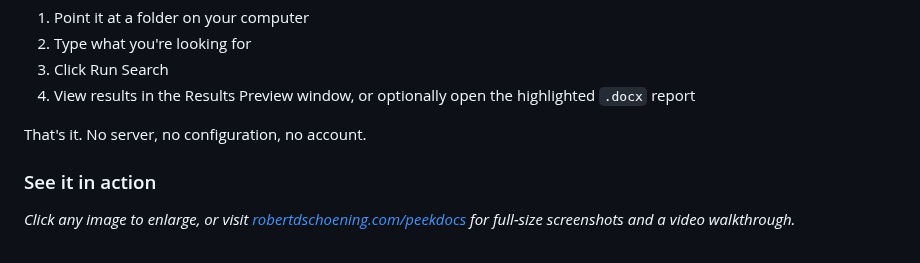
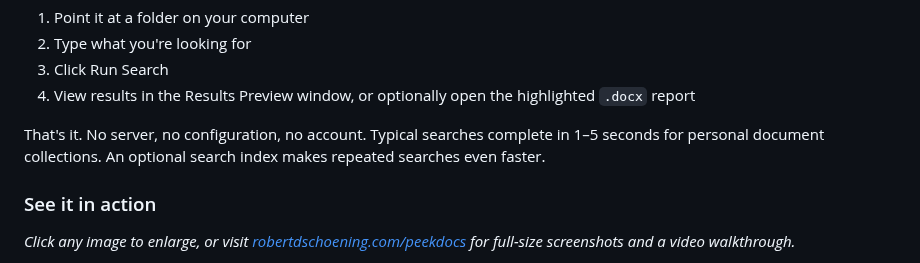
Before and after one commit to exbuf/peekdocs, a Markdown page: README.md, the part around the change. Drawn GitHub-style.

Commit message:
README: add practical speed expectation (1-5 seconds, no benchmark)

```diff
--- a/README.md
+++ b/README.md
@@ -23,7 +23,7 @@
 3. Click Run Search
 4. View results in the Results Preview window, or optionally open the highlighted `.docx` report
 
-That's it. No server, no configuration, no account.
+That's it. No server, no configuration, no account. Typical searches complete in 1–5 seconds for personal document collections. An optional search index makes repeated searches even faster.
 
 ### See it in action
 
```
